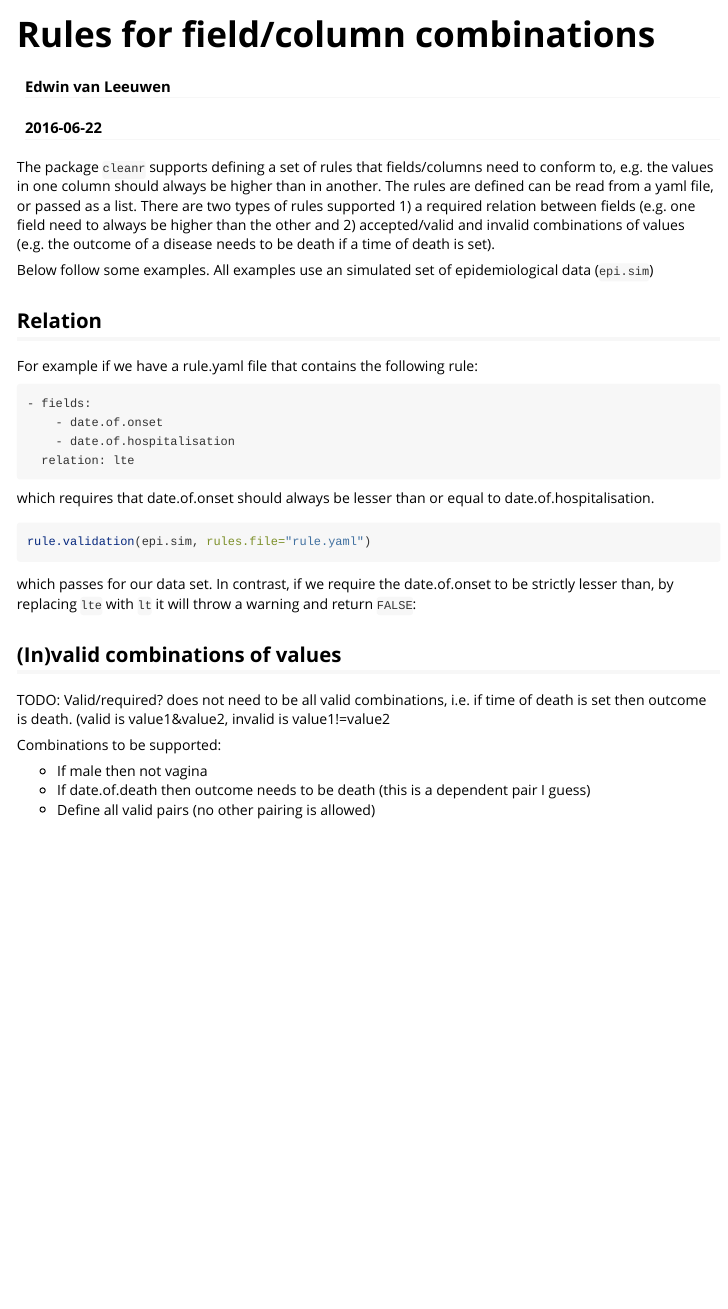
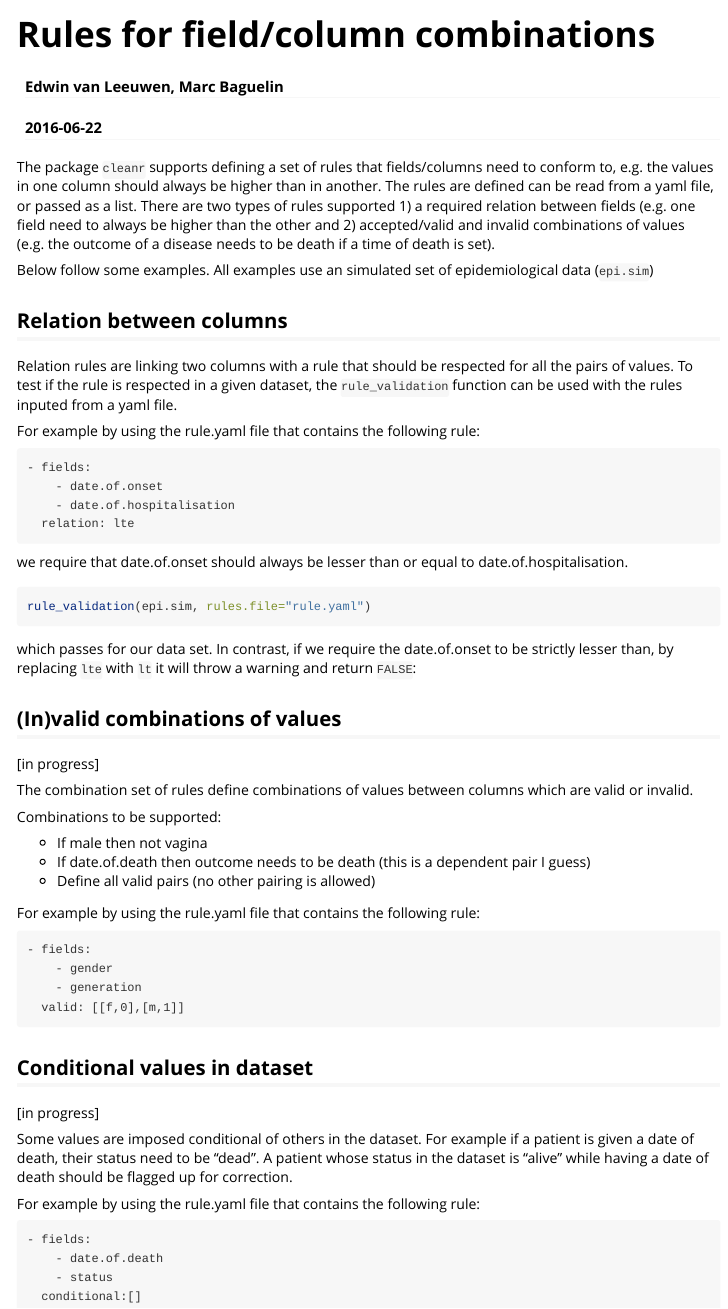
Before and after one commit to Hackout3/cleanr, an R Markdown document (vignettes/Rules.Rmd): the page in a window 1100 px wide, from its top. Rendered offline with R 4.5, knitr and Pandoc, with nearby package versions; the code chunks are not run, so their results and figures are left out.

Commit message:
Improved vignette

````diff
--- a/vignettes/Rules.Rmd
+++ b/vignettes/Rules.Rmd
@@ -1,6 +1,6 @@
 ---
 title: "Rules for field/column combinations"
-author: "Edwin van Leeuwen"
+author: "Edwin van Leeuwen, Marc Baguelin"
 date: "`r Sys.Date()`"
 output: rmarkdown::html_vignette
 vignette: >
@@ -22,18 +22,20 @@ data(epi.sim)
 pander(head(epi.sim))
 ```
 
-## Relation
+## Relation between columns
 
-For example if we have a rule.yaml file that contains the following rule:
+Relation rules are linking two columns with a rule that should be respected for all the pairs of values. To test if the rule is respected in a given dataset, the `rule_validation` function can be used with the rules inputed from a yaml file.
+
+For example by using the rule.yaml file that contains the following rule:
 ```
 - fields:
     - date.of.onset
     - date.of.hospitalisation
   relation: lte
 ```
-which requires that date.of.onset should always be lesser than or equal to date.of.hospitalisation.
+we require that date.of.onset should always be lesser than or equal to date.of.hospitalisation.
 ```{r,eval=F}
-rule.validation(epi.sim, rules.file="rule.yaml")
+rule_validation(epi.sim, rules.file="rule.yaml")
 ```
 which passes for our data set. In contrast, if we require the date.of.onset to be strictly lesser than, by replacing `lte` with `lt` it will throw a warning and return `FALSE`:
 ```{r,echo=F}
@@ -44,10 +46,46 @@ which passes for our data set. In contrast, if we require the date.of.onset to b
 
 ## (In)valid combinations of values
 
-TODO: Valid/required? does not need to be all valid combinations, i.e. if time of death is set then outcome is death. (valid is value1&value2, invalid is value1!=value2
+[in progress]
+
+The combination set of rules define combinations of values between columns which are valid or invalid.
 
 Combinations to be supported:
 
 - If male then not vagina
 - If date.of.death then outcome needs to be death (this is a dependent pair I guess)
 - Define all valid pairs (no other pairing is allowed)
+
+For example by using the rule.yaml file that contains the following rule:
+```
+- fields:
+    - gender
+    - generation
+  valid: [[f,0],[m,1]]
+```
+
+```{r,echo=F}
+  data(epi.sim)
+  rule.validation(epi.sim, rules=list(list(
+    "fields"=c("date.of.onset", "date.of.hospitalisation"), "relation"="lt" ) ) )
+```
+
+## Conditional values in dataset
+
+[in progress]
+
+Some values are imposed conditional of others in the dataset. For example if a patient is given a date of death, their status need to be "dead". A patient whose status in the dataset is "alive" while having a date of death should be flagged up for correction.
+
+For example by using the rule.yaml file that contains the following rule:
+```
+- fields:
+    - date.of.death
+    - status
+  conditional:[]
+```
+
+```{r,echo=F}
+  data(epi.sim)
+  rule.validation(epi.sim, rules=list(list(
+    "fields"=c("date.of.onset", "date.of.hospitalisation"), "relation"="lt" ) ) )
+```
````
Also changed, not shown: data/epi.sim.rda, 1 other file.
